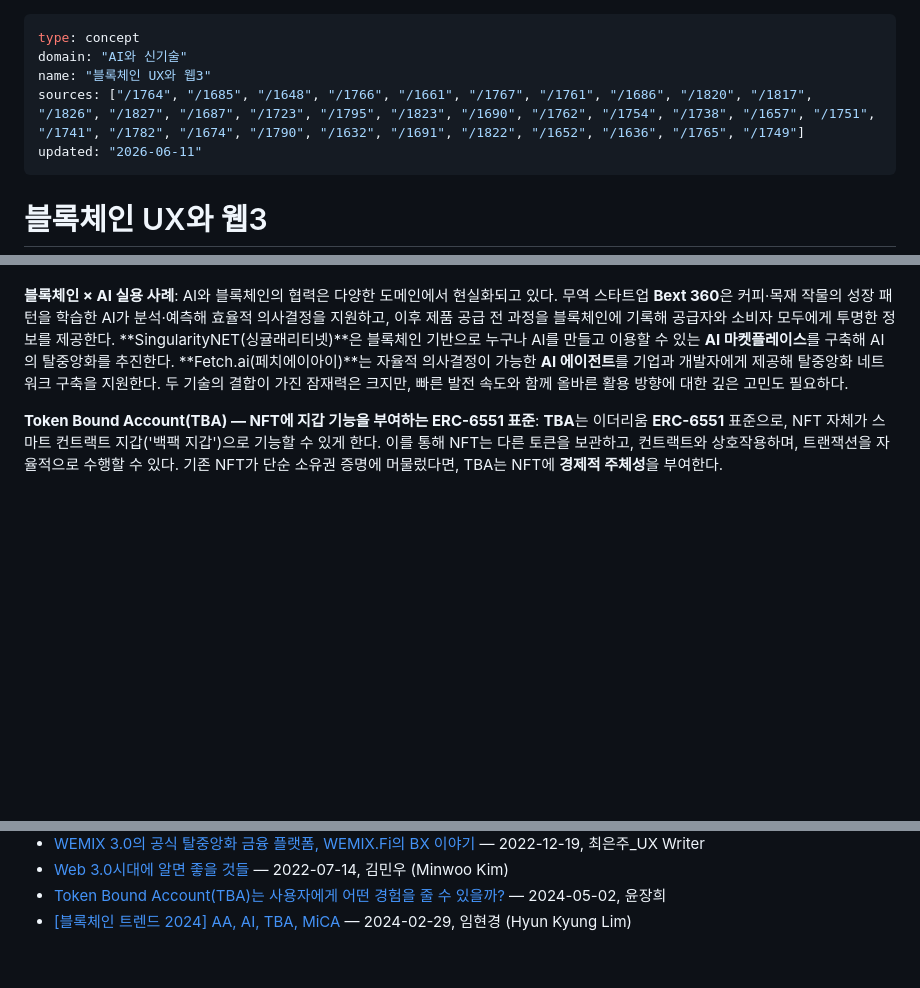
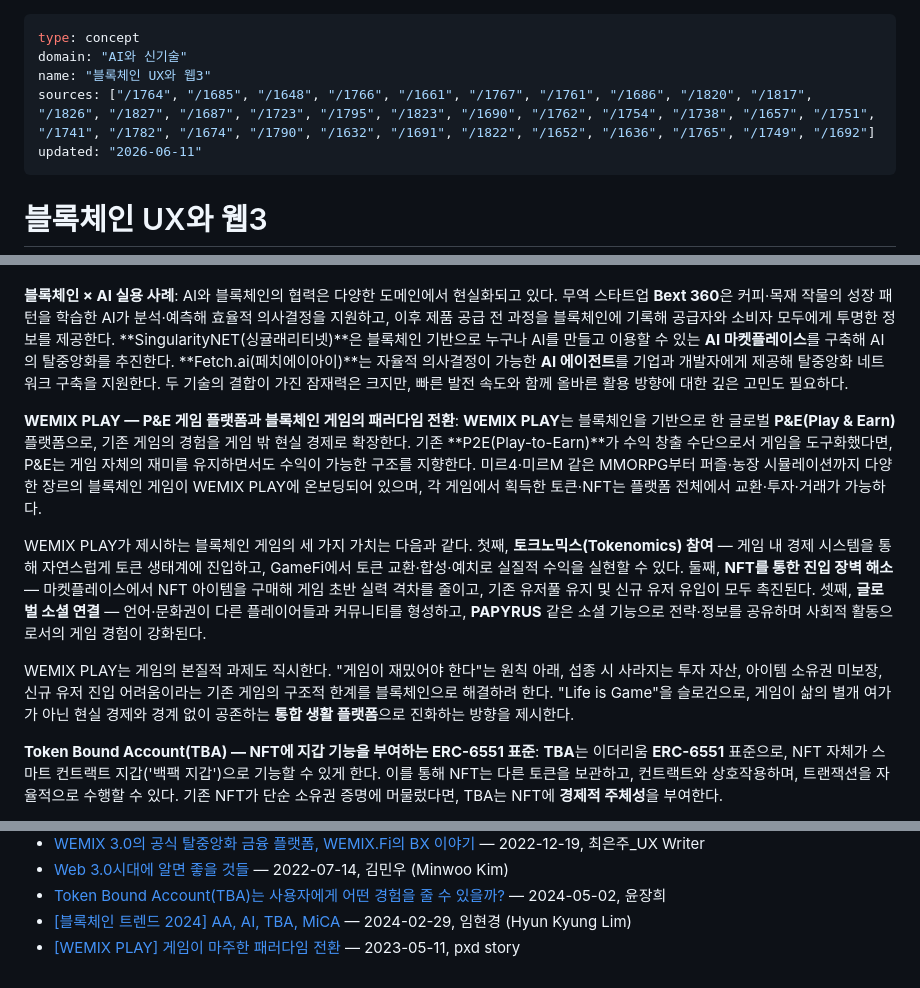
Before and after one commit to pxd-uxtech/pxd-blog-wiki, a Markdown page: wiki/concepts/블록체인-UX-웹3.md, 3 parts joined by grey strips. Rendered like a GitHub page; blank space fills up the shorter version.

```diff
--- a/wiki/concepts/블록체인-UX-웹3.md
+++ b/wiki/concepts/블록체인-UX-웹3.md
@@ -2,7 +2,7 @@
 type: concept
 domain: "AI와 신기술"
 name: "블록체인 UX와 웹3"
-sources: ["/1764", "/1685", "/1648", "/1766", "/1661", "/1767", "/1761", "/1686", "/1820", "/1817", "/1826", "/1827", "/1687", "/1723", "/1795", "/1823", "/1690", "/1762", "/1754", "/1738", "/1657", "/1751", "/1741", "/1782", "/1674", "/1790", "/1632", "/1691", "/1822", "/1652", "/1636", "/1765", "/1749"]
+sources: ["/1764", "/1685", "/1648", "/1766", "/1661", "/1767", "/1761", "/1686", "/1820", "/1817", "/1826", "/1827", "/1687", "/1723", "/1795", "/1823", "/1690", "/1762", "/1754", "/1738", "/1657", "/1751", "/1741", "/1782", "/1674", "/1790", "/1632", "/1691", "/1822", "/1652", "/1636", "/1765", "/1749", "/1692"]
 updated: "2026-06-11"
 ---
 # 블록체인 UX와 웹3
@@ -133,6 +133,12 @@ Web 3.0이 가져오는 변화는 기술·조직·비즈니스 세 차원에서
 
 **블록체인 × AI 실용 사례**: AI와 블록체인의 협력은 다양한 도메인에서 현실화되고 있다. 무역 스타트업 **Bext 360**은 커피·목재 작물의 성장 패턴을 학습한 AI가 분석·예측해 효율적 의사결정을 지원하고, 이후 제품 공급 전 과정을 블록체인에 기록해 공급자와 소비자 모두에게 투명한 정보를 제공한다. **SingularityNET(싱귤래리티넷)**은 블록체인 기반으로 누구나 AI를 만들고 이용할 수 있는 **AI 마켓플레이스**를 구축해 AI의 탈중앙화를 추진한다. **Fetch.ai(페치에이아이)**는 자율적 의사결정이 가능한 **AI 에이전트**를 기업과 개발자에게 제공해 탈중앙화 네트워크 구축을 지원한다. 두 기술의 결합이 가진 잠재력은 크지만, 빠른 발전 속도와 함께 올바른 활용 방향에 대한 깊은 고민도 필요하다.
 
+**WEMIX PLAY — P&E 게임 플랫폼과 블록체인 게임의 패러다임 전환**: **WEMIX PLAY**는 블록체인을 기반으로 한 글로벌 **P&E(Play & Earn)** 플랫폼으로, 기존 게임의 경험을 게임 밖 현실 경제로 확장한다. 기존 **P2E(Play-to-Earn)**가 수익 창출 수단으로서 게임을 도구화했다면, P&E는 게임 자체의 재미를 유지하면서도 수익이 가능한 구조를 지향한다. 미르4·미르M 같은 MMORPG부터 퍼즐·농장 시뮬레이션까지 다양한 장르의 블록체인 게임이 WEMIX PLAY에 온보딩되어 있으며, 각 게임에서 획득한 토큰·NFT는 플랫폼 전체에서 교환·투자·거래가 가능하다.
+
+WEMIX PLAY가 제시하는 블록체인 게임의 세 가지 가치는 다음과 같다. 첫째, **토크노믹스(Tokenomics) 참여** — 게임 내 경제 시스템을 통해 자연스럽게 토큰 생태계에 진입하고, GameFi에서 토큰 교환·합성·예치로 실질적 수익을 실현할 수 있다. 둘째, **NFT를 통한 진입 장벽 해소** — 마켓플레이스에서 NFT 아이템을 구매해 게임 초반 실력 격차를 줄이고, 기존 유저풀 유지 및 신규 유저 유입이 모두 촉진된다. 셋째, **글로벌 소셜 연결** — 언어·문화권이 다른 플레이어들과 커뮤니티를 형성하고, **PAPYRUS** 같은 소셜 기능으로 전략·정보를 공유하며 사회적 활동으로서의 게임 경험이 강화된다.
+
+WEMIX PLAY는 게임의 본질적 과제도 직시한다. "게임이 재밌어야 한다"는 원칙 아래, 섭종 시 사라지는 투자 자산, 아이템 소유권 미보장, 신규 유저 진입 어려움이라는 기존 게임의 구조적 한계를 블록체인으로 해결하려 한다. "Life is Game"을 슬로건으로, 게임이 삶의 별개 여가가 아닌 현실 경제와 경계 없이 공존하는 **통합 생활 플랫폼**으로 진화하는 방향을 제시한다.
+
 **Token Bound Account(TBA) — NFT에 지갑 기능을 부여하는 ERC-6551 표준**: **TBA**는 이더리움 **ERC-6551** 표준으로, NFT 자체가 스마트 컨트랙트 지갑('백팩 지갑')으로 기능할 수 있게 한다. 이를 통해 NFT는 다른 토큰을 보관하고, 컨트랙트와 상호작용하며, 트랜잭션을 자율적으로 수행할 수 있다. 기존 NFT가 단순 소유권 증명에 머물렀다면, TBA는 NFT에 **경제적 주체성**을 부여한다.
 
 사용자 경험 관점에서 TBA는 여러 가능성을 열어준다. 게임·메타버스에서 캐릭터 NFT가 아이템을 독립적으로 소유하고 거래할 수 있으며, 각 NFT마다 다른 퍼소나(회사원, 취미 활동가 등)와 관련 디지털 자산(티켓, 쿠폰, 멤버십)을 분리해 저장할 수 있다. **번들 판매**도 용이해져, PFP NFT 구매 시 콘서트 티켓·팬 이벤트 참여 기록이 자동으로 묶여 2차 시장 판매가 촉진된다.
@@ -174,3 +180,4 @@ Web 3.0이 가져오는 변화는 기술·조직·비즈니스 세 차원에서
 - [Web 3.0시대에 알면 좋을 것들](https://story.pxd.co.kr/1636) — 2022-07-14, 김민우 (Minwoo Kim)
 - [Token Bound Account(TBA)는 사용자에게 어떤 경험을 줄 수 있을까?](https://story.pxd.co.kr/1765) — 2024-05-02, 윤장희
 - [[블록체인 트렌드 2024] AA, AI, TBA, MiCA](https://story.pxd.co.kr/1749) — 2024-02-29, 임현경 (Hyun Kyung Lim)
+- [[WEMIX PLAY] 게임이 마주한 패러다임 전환](https://story.pxd.co.kr/1692) — 2023-05-11, pxd story
```
Also changed, not shown: wiki/log.md (+4 -0 lines).
